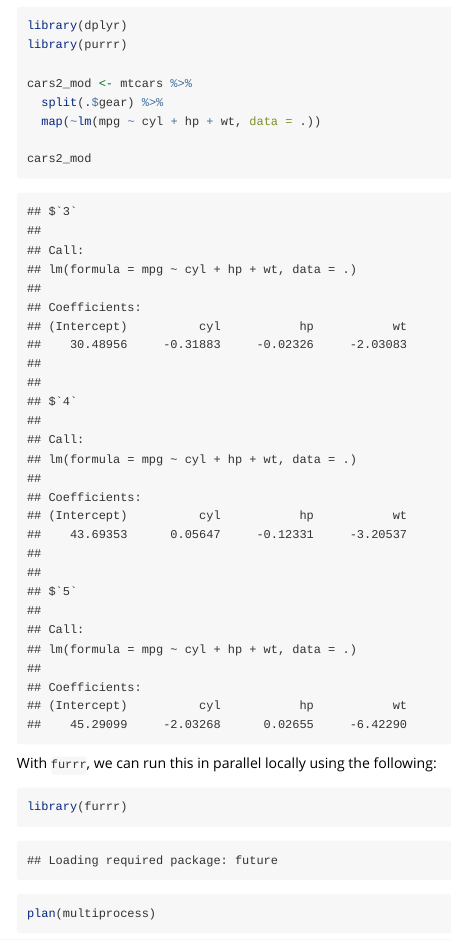
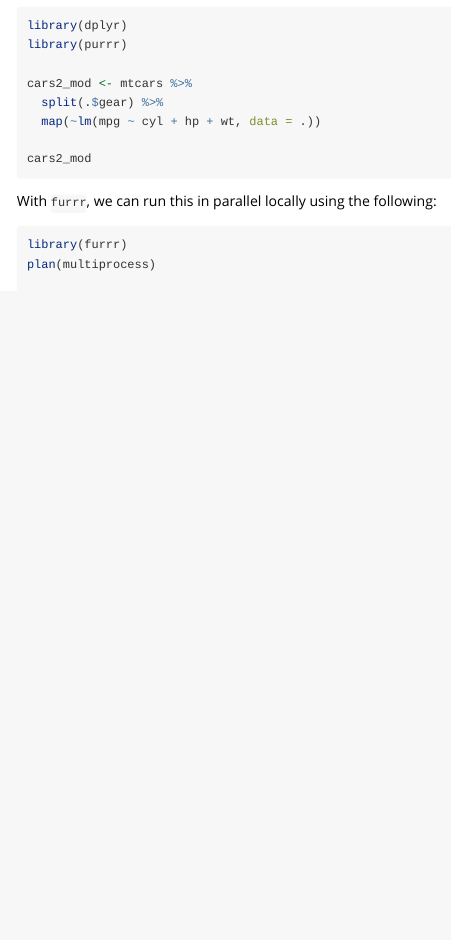
Before and after one commit to DavisVaughan/furrr, an R Markdown document (vignettes/advanced-furrr-remote-connections.Rmd): the page in a window 1100 px wide, from 950 px down. Rendered offline with R 4.5, knitr and Pandoc, with nearby package versions; some code elsewhere in the file could not run offline; long lines of code are wrapped.

Commit message:
Avoid calling `future_map()` in vignettes

````diff
--- a/vignettes/advanced-furrr-remote-connections.Rmd
+++ b/vignettes/advanced-furrr-remote-connections.Rmd
@@ -10,6 +10,27 @@ vignette: >
 editor_options:
   chunk_output_type: console
 ---
+
+```{r, include = FALSE}
+knitr::opts_chunk$set(
+  collapse = TRUE,
+  comment = "#>"
+)
+```
+
+```{r, include = FALSE}
+# NOTE:
+# This vignette doesn't evaluate any chunks for two reasons:
+# 1) It would need access to an AWS EC2 cluster
+# 2) R CMD Check does a temp install of `furrr` in a place where it can't be
+#    found by workers when `future_map()` is run, resulting in errors when
+#    trying to build the vignette. pkgdown doesn't error, so this could be
+#    worked around in general by making furrr vignettes into "articles" that
+#    are only run by pkgdown.
+knitr::opts_chunk$set(
+  eval = FALSE
+)
+```
 
 ## Introduction
 
````
